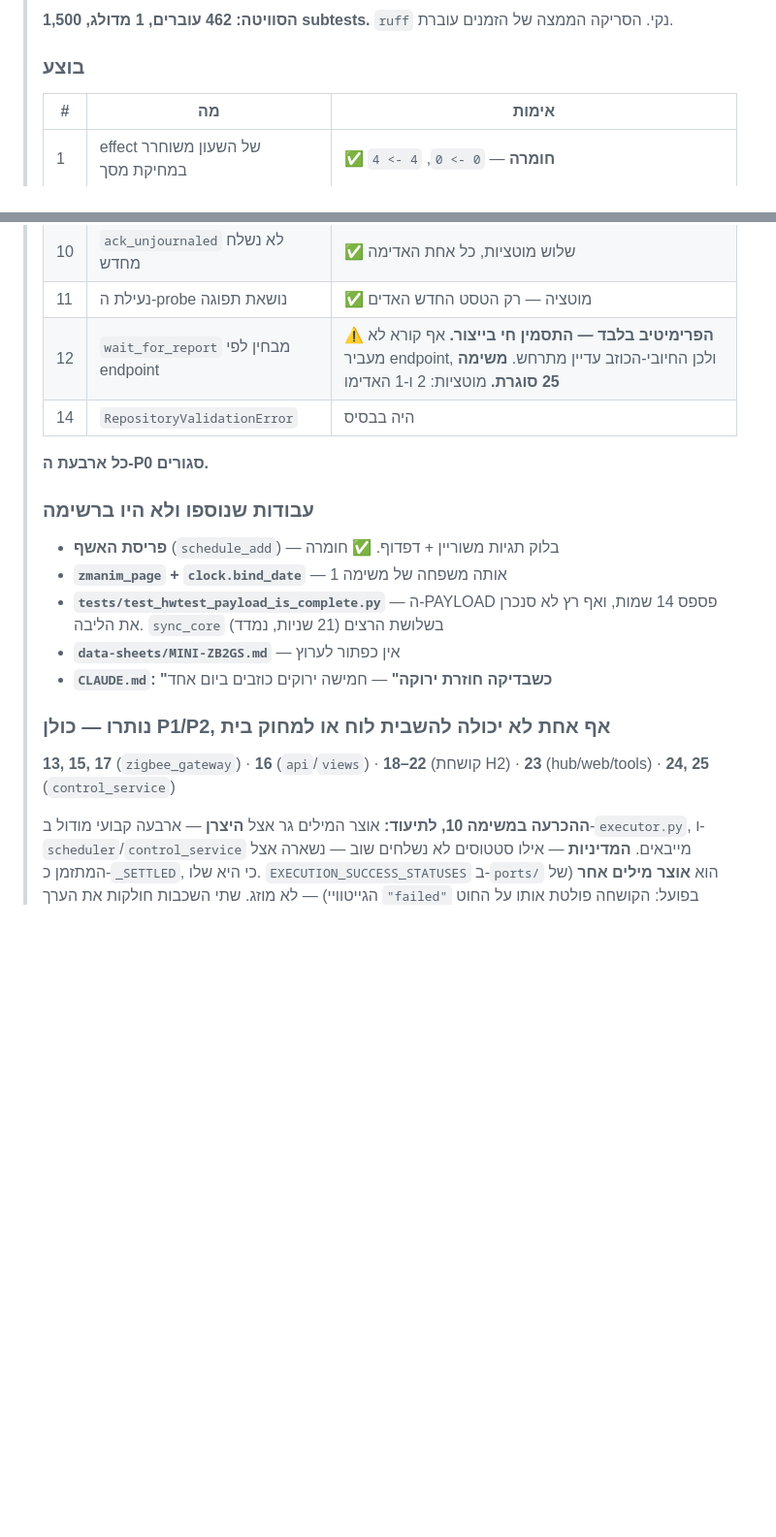
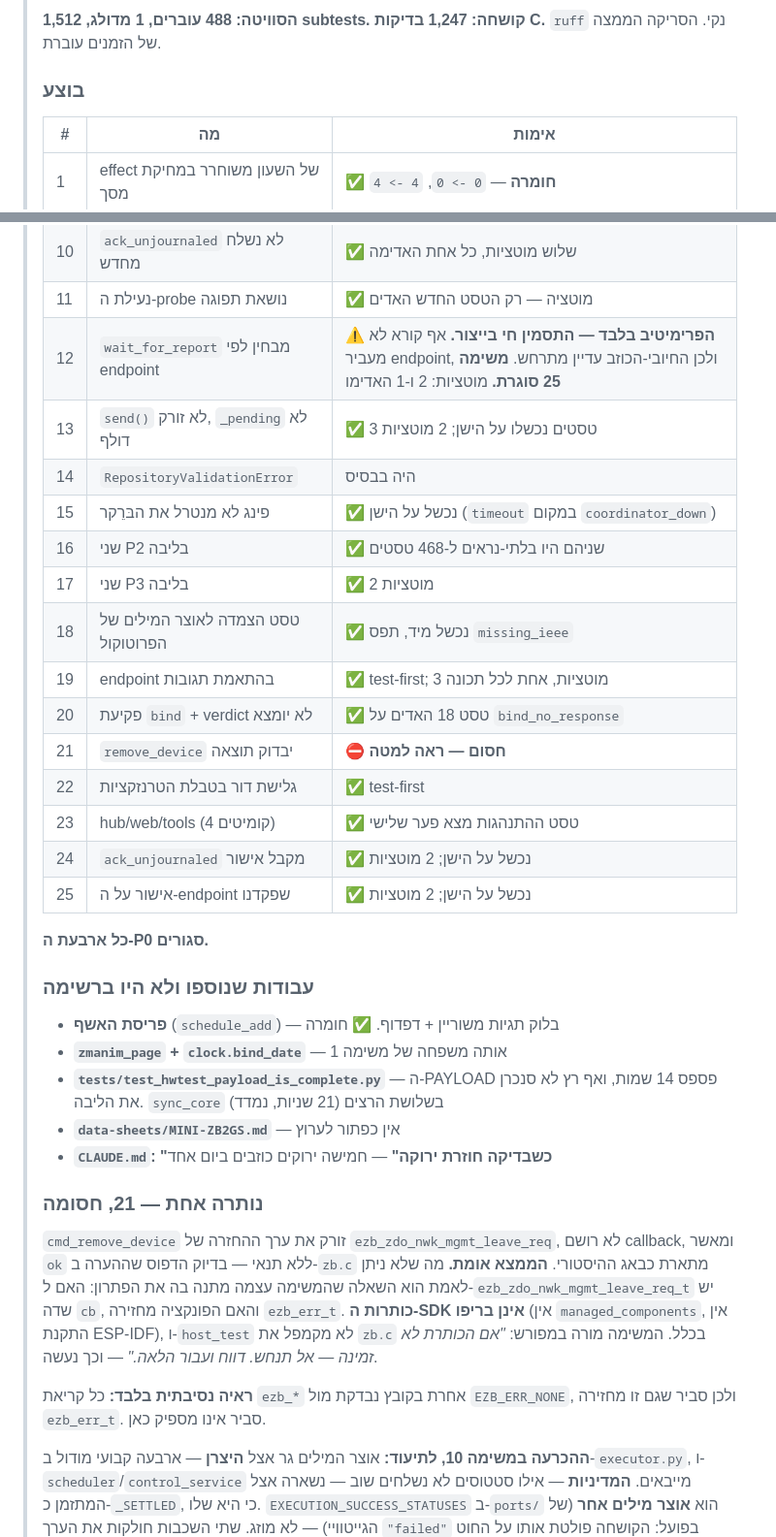
Before and after one commit to Avraham565/smart-kosher, a Markdown page: CLAUDE-CODE-TASKS.md, 2 parts joined by grey strips. Shown at 97% size. GitHub-like rendering; blank space fills up the shorter version.

Commit message:
docs: the task list says what is done and what is blocked, and why
Thirteen tasks closed since the last update. The one that is not is 21, and it
is recorded as blocked rather than remaining, because the reason it stopped is
not effort: the task makes its own solution conditional on reading the
esp-zigbee header, those headers are not in this repo and there is no ESP-IDF
install, and host_test does not compile zb.c at all. The task's own instruction
for that case is not to guess, so the finding is verified and written down and
nothing was changed.

The circumstantial evidence is recorded too, and labelled as circumstantial:
every other ezb_* call in the file is checked against EZB_ERR_NONE, so this one
probably returns ezb_err_t. Probably is not the standard this task set.

Co-Authored-By: Claude Opus 5 <noreply@anthropic.com>

```diff
--- a/CLAUDE-CODE-TASKS.md
+++ b/CLAUDE-CODE-TASKS.md
@@ -8,5 +8,5 @@
 >
-> **הסוויטה: 462 עוברים, 1 מדולג, 1,500 subtests.**
+> **הסוויטה: 488 עוברים, 1 מדולג, 1,512 subtests. קושחה: 1,247 בדיקות C.**
 > `ruff` נקי. הסריקה הממצה של הזמנים עוברת.
 >
 > ### בוצע
@@ -25,7 +25,19 @@
 > | 10 | `ack_unjournaled` לא נשלח מחדש | ✅ שלוש מוטציות, כל אחת האדימה |
 > | 11 | נעילת ה-probe נושאת תפוגה | ✅ מוטציה — רק הטסט החדש האדים |
 > | 12 | `wait_for_report` מבחין לפי endpoint | ⚠️ **הפרימיטיב בלבד — התסמין חי בייצור.** אף קורא לא מעביר endpoint, ולכן החיובי-הכוזב עדיין מתרחש. **משימה 25 סוגרת.** מוטציות: 2 ו-1 האדימו |
+> | 13 | `send()` לא זורק, `_pending` לא דולף | ✅ 3 טסטים נכשלו על הישן; 2 מוטציות |
 > | 14 | `RepositoryValidationError` | היה בבסיס |
+> | 15 | פינג לא מנטרל את הבּרֵקר | ✅ נכשל על הישן (`timeout` במקום `coordinator_down`) |
+> | 16 | שני P2 בליבה | ✅ שניהם היו בלתי-נראים ל-468 טסטים |
+> | 17 | שני P3 בליבה | ✅ 2 מוטציות |
+> | 18 | טסט הצמדה לאוצר המילים של הפרוטוקול | ✅ נכשל מיד, תפס `missing_ieee` |
+> | 19 | endpoint בהתאמת תגובות | ✅ test-first; 3 מוטציות, אחת לכל תכונה |
+> | 20 | פקיעת `bind` + verdict לא יומצא | ✅ טסט 18 האדים על `bind_no_response` |
+> | 21 | `remove_device` יבדוק תוצאה | ⛔ **חסום — ראה למטה** |
+> | 22 | גלישת דור בטבלת הטרנזקציות | ✅ test-first |
+> | 23 | hub/web/tools (4 קומיטים) | ✅ טסט ההתנהגות מצא פער שלישי |
+> | 24 | `ack_unjournaled` מקבל אישור | ✅ נכשל על הישן; 2 מוטציות |
+> | 25 | אישור על ה-endpoint שפקדנו | ✅ נכשל על הישן; 2 מוטציות |
 >
 > **כל ארבעת ה-P0 סגורים.**
 >
@@ -38,10 +50,19 @@
 > - **`data-sheets/MINI-ZB2GS.md`** — אין כפתור לערוץ
 > - **`CLAUDE.md`: "כשבדיקה חוזרת ירוקה"** — חמישה ירוקים כוזבים ביום אחד
 >
-> ### נותרו — כולן P1/P2, אף אחת לא יכולה להשבית לוח או למחוק בית
+> ### נותרה אחת — **21**, חסומה
 >
-> **13, 15, 17** (`zigbee_gateway`) · **16** (`api`/`views`) · **18–22**
-> (קושחת H2) · **23** (hub/web/tools) · **24, 25** (`control_service`)
+> `cmd_remove_device` זורק את ערך ההחזרה של `ezb_zdo_nwk_mgmt_leave_req`,
+> לא רושם callback, ומאשר `ok` ללא תנאי — בדיוק הדפוס שההערה ב-`zb.c` מתארת
+> כבאג ההיסטורי. **הממצא אומת.** מה שלא ניתן לאמת הוא השאלה שהמשימה עצמה
+> מתנה בה את הפתרון: האם ל-`ezb_zdo_nwk_mgmt_leave_req_t` יש שדה `cb`, והאם
+> הפונקציה מחזירה `ezb_err_t`. **כותרות ה-SDK אינן בריפו** (אין
+> `managed_components`, אין התקנת ESP-IDF), ו-`host_test` לא מקמפל את `zb.c`
+> בכלל. המשימה מורה במפורש: *"אם הכותרת לא זמינה — אל תנחש. דווח ועבור
+> הלאה."* — וכך נעשה.
+>
+> **ראיה נסיבתית בלבד:** כל קריאת `ezb_*` אחרת בקובץ נבדקת מול `EZB_ERR_NONE`,
+> ולכן סביר שגם זו מחזירה `ezb_err_t`. סביר אינו מספיק כאן.
 >
 > **ההכרעה במשימה 10, לתיעוד:** אוצר המילים גר אצל **היצרן** — ארבעה קבועי
 > מודול ב-`executor.py`, ו-`scheduler`/`control_service` מייבאים. **המדיניות**
```
Also changed, not shown: other parts of CLAUDE-CODE-TASKS.md (+1 -1 lines).
